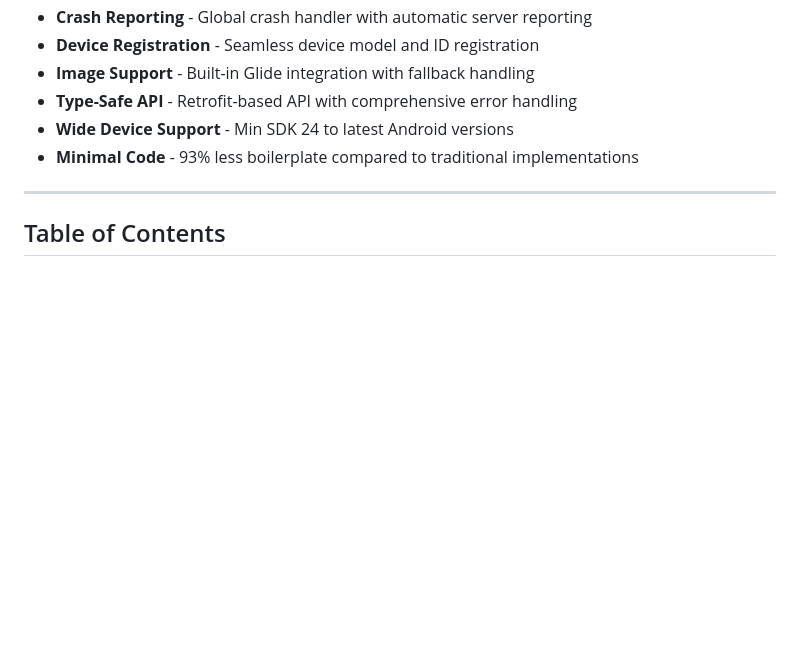
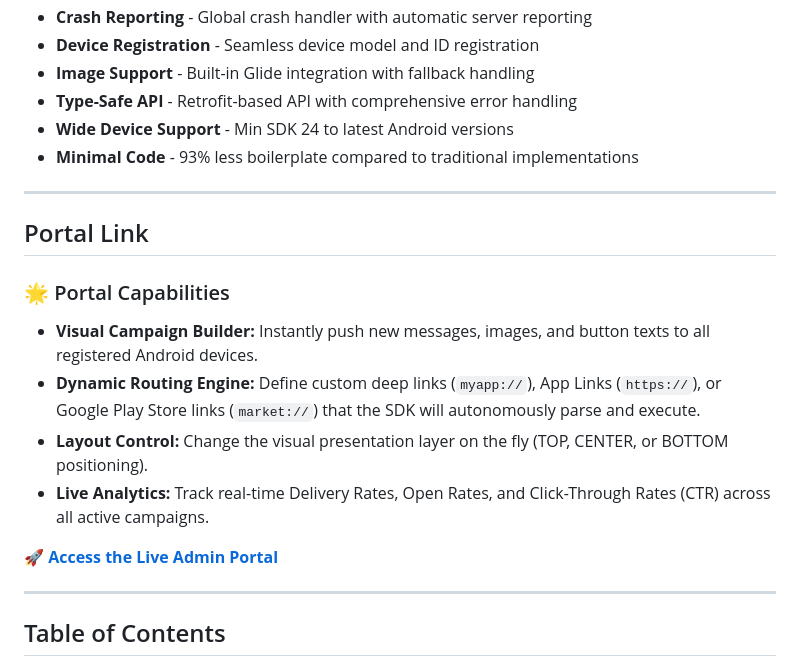
Before and after one commit to NereyaHillel/InAppNotificationLibrary, a Markdown page: README.md, the part around the change. GitHub-like rendering; blank space fills up the shorter version.

Commit message:
Update README with portal link and capabilities summary

```diff
--- a/README.md
+++ b/README.md
@@ -23,6 +23,16 @@ A professional, production-ready Android library implementing **Server-Driven UI
 - **Type-Safe API** - Retrofit-based API with comprehensive error handling
 - **Wide Device Support** - Min SDK 24 to latest Android versions
 - **Minimal Code** - 93% less boilerplate compared to traditional implementations
+
+---
+## Portal Link
+### 🌟 Portal Capabilities
+* **Visual Campaign Builder:** Instantly push new messages, images, and button texts to all registered Android devices.
+* **Dynamic Routing Engine:** Define custom deep links (`myapp://`), App Links (`https://`), or Google Play Store links (`market://`) that the SDK will autonomously parse and execute.
+* **Layout Control:** Change the visual presentation layer on the fly (TOP, CENTER, or BOTTOM positioning).
+* **Live Analytics:** Track real-time Delivery Rates, Open Rates, and Click-Through Rates (CTR) across all active campaigns.
+
+[🚀 **Access the Live Admin Portal**](https://in-app-notifications-api.vercel.app/)
 
 ---
 
```
